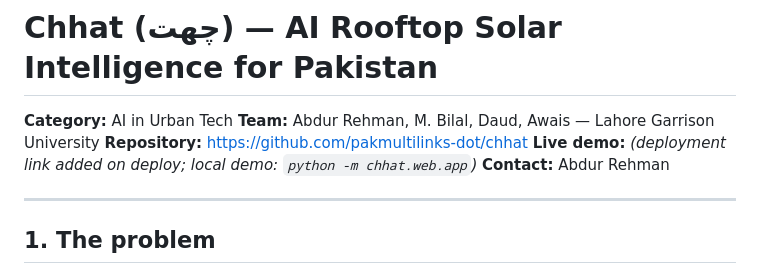
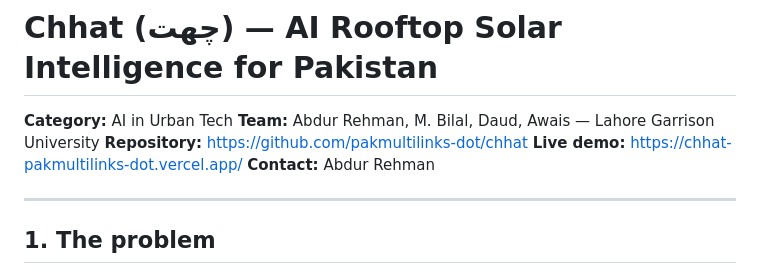
Before and after one commit to pakmultilinks-dot/chhat, a Markdown page: docs/application/proposal.md, the part around the change. GitHub-like rendering.

Commit message:
wave3: demo URL in proposal; proxy-bypass for weight download

```diff
--- a/docs/application/proposal.md
+++ b/docs/application/proposal.md
@@ -3,7 +3,7 @@
 **Category:** AI in Urban Tech
 **Team:** Abdur Rehman, M. Bilal, Daud, Awais — Lahore Garrison University
 **Repository:** https://github.com/pakmultilinks-dot/chhat
-**Live demo:** _(deployment link added on deploy; local demo: `python -m chhat.web.app`)_
+**Live demo:** https://chhat-pakmultilinks-dot.vercel.app/
 **Contact:** Abdur Rehman
 
 ---
```
